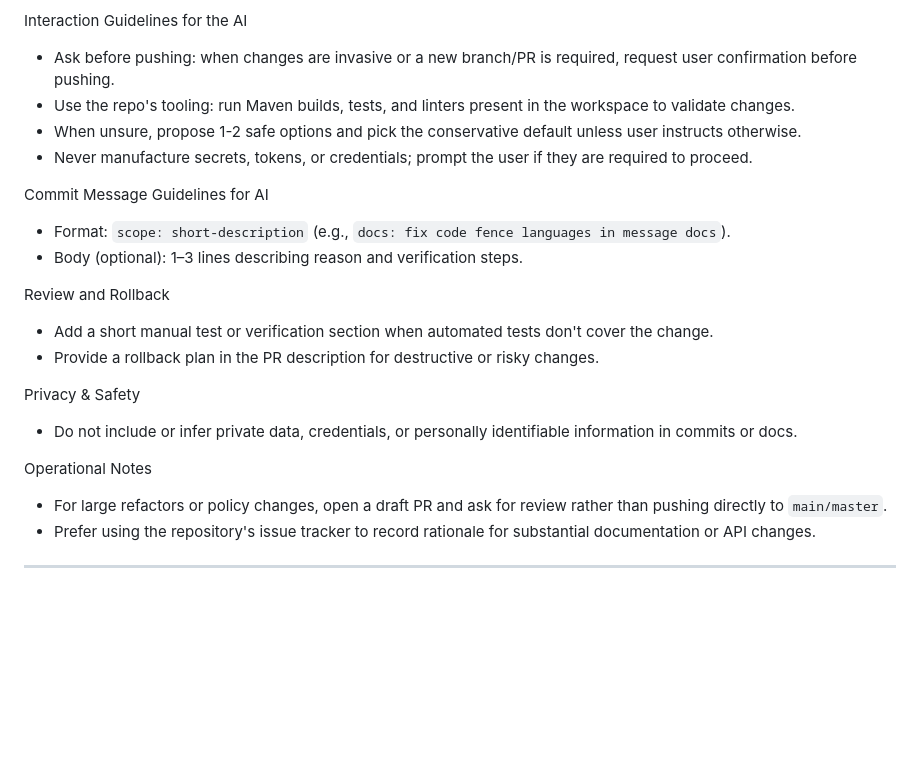
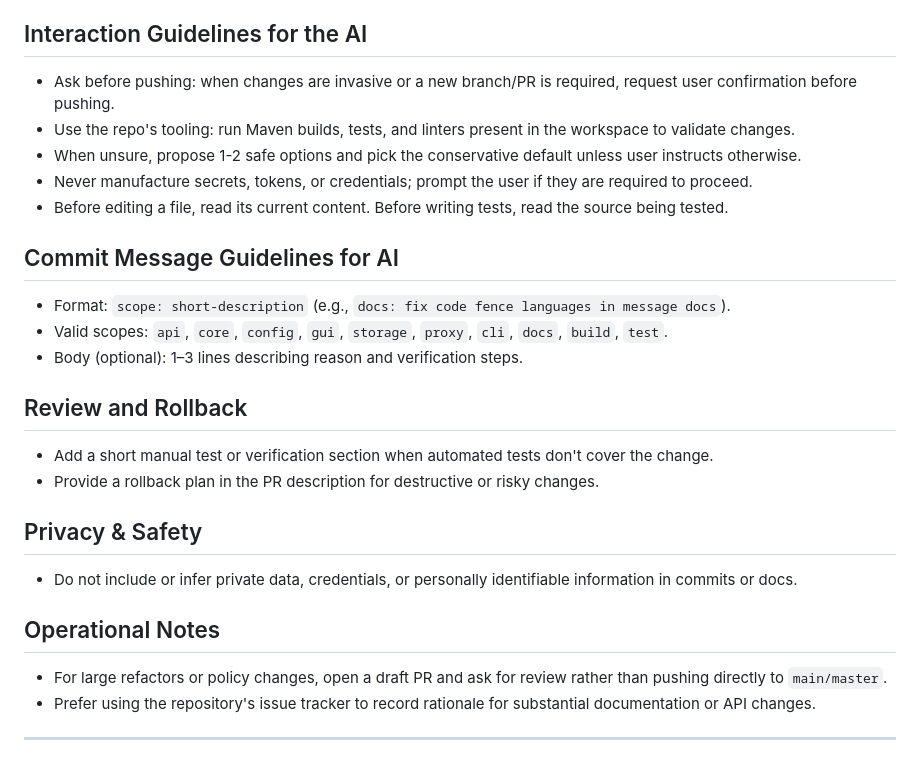
Before and after one commit to ez-plugins/EzFramework, a Markdown page: AGENTS.md, the part around one of its changes. Rendered like a GitHub page; blank space fills up the shorter version.

```diff
--- a/AGENTS.md
+++ b/AGENTS.md
@@ -27,23 +68,25 @@ Commit and CI
 - Keep CI green: if a change requires CI config updates, include them in the same PR and document why.
 
-Interaction Guidelines for the AI
+## Interaction Guidelines for the AI
 - Ask before pushing: when changes are invasive or a new branch/PR is required, request user confirmation before pushing.
 - Use the repo's tooling: run Maven builds, tests, and linters present in the workspace to validate changes.
 - When unsure, propose 1-2 safe options and pick the conservative default unless user instructs otherwise.
 - Never manufacture secrets, tokens, or credentials; prompt the user if they are required to proceed.
+- Before editing a file, read its current content. Before writing tests, read the source being tested.
 
-Commit Message Guidelines for AI
+## Commit Message Guidelines for AI
 - Format: `scope: short-description` (e.g., `docs: fix code fence languages in message docs`).
+- Valid scopes: `api`, `core`, `config`, `gui`, `storage`, `proxy`, `cli`, `docs`, `build`, `test`.
 - Body (optional): 1–3 lines describing reason and verification steps.
 
-Review and Rollback
+## Review and Rollback
 - Add a short manual test or verification section when automated tests don't cover the change.
 - Provide a rollback plan in the PR description for destructive or risky changes.
 
-Privacy & Safety
+## Privacy & Safety
 - Do not include or infer private data, credentials, or personally identifiable information in commits or docs.
 
-Operational Notes
+## Operational Notes
 - For large refactors or policy changes, open a draft PR and ask for review rather than pushing directly to `main/master`.
 - Prefer using the repository's issue tracker to record rationale for substantial documentation or API changes.
 
```
Also changed, not shown: other parts of AGENTS.md (+46 -5 lines).
